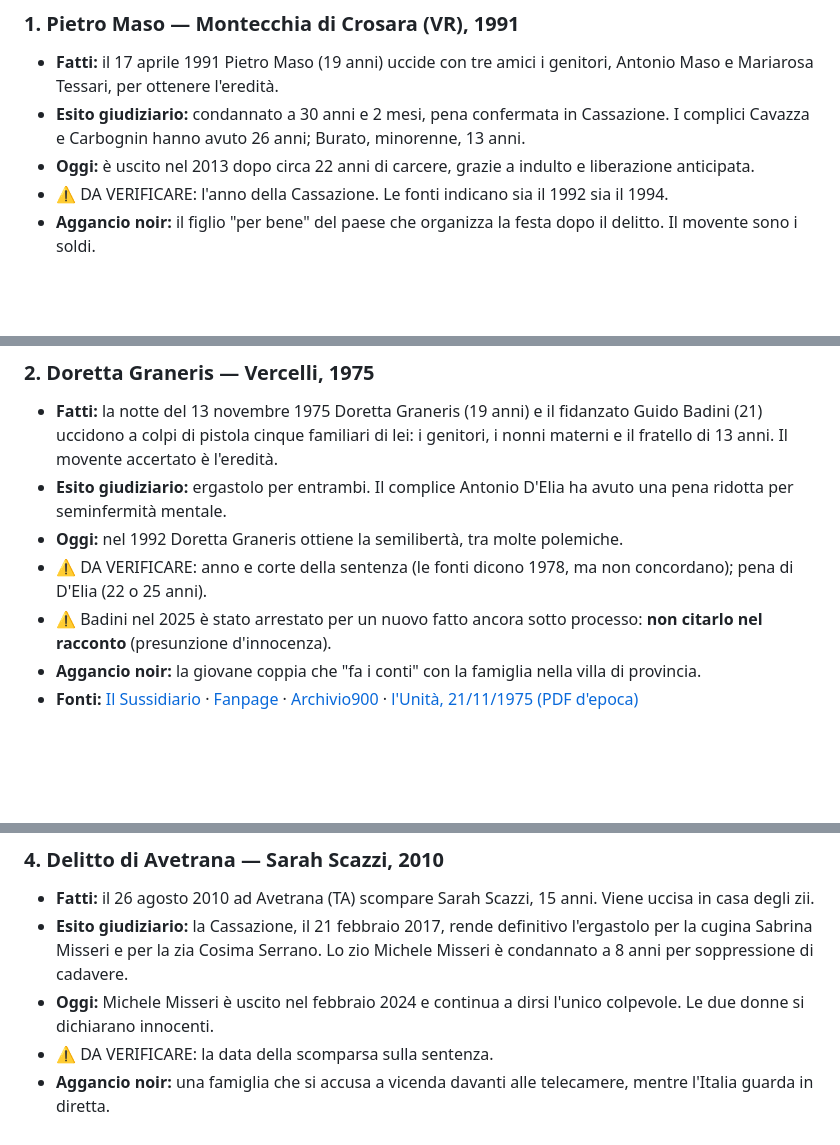
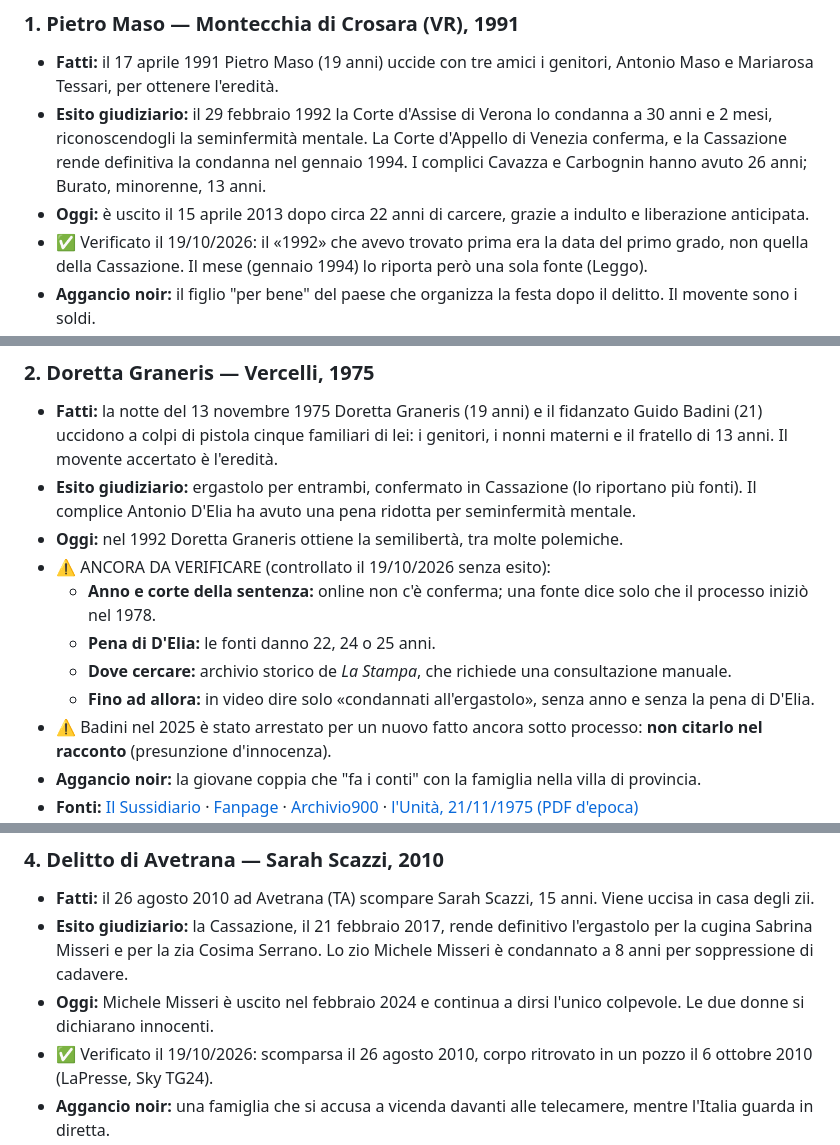
Before and after one commit to aliosciapericoli-collab/corinne-clery-, a Markdown page: docs/CASI-NOIR.md, 3 parts joined by grey strips. Rendered like a GitHub page; blank space fills up the shorter version.

Commit message:
Casi noir: verifica date Maso e Avetrana, segnala lacune Graneris
Co-Authored-By: Claude Opus 5.5 <noreply@anthropic.com>
Claude-Session: https://claude.ai/code/session_01A1AAH2DFHruQ8dx2WuMm4N

```diff
--- a/docs/CASI-NOIR.md
+++ b/docs/CASI-NOIR.md
@@ -19,7 +19,7 @@ Compilato il 19 ottobre 2026. Prima tranche: **10 casi** (6 Italia, 4 Europa).
 
 ### 1. Pietro Maso — Montecchia di Crosara (VR), 1991
 - **Fatti:** il 17 aprile 1991 Pietro Maso (19 anni) uccide con tre amici i genitori, Antonio Maso e Mariarosa Tessari, per ottenere l'eredità.
-- **Esito giudiziario:** condannato a 30 anni e 2 mesi, pena confermata in Cassazione. I complici Cavazza e Carbognin hanno avuto 26 anni; Burato, minorenne, 13 anni.
-- **Oggi:** è uscito nel 2013 dopo circa 22 anni di carcere, grazie a indulto e liberazione anticipata.
-- ⚠️ DA VERIFICARE: l'anno della Cassazione. Le fonti indicano sia il 1992 sia il 1994.
+- **Esito giudiziario:** il 29 febbraio 1992 la Corte d'Assise di Verona lo condanna a 30 anni e 2 mesi, riconoscendogli la seminfermità mentale. La Corte d'Appello di Venezia conferma, e la Cassazione rende definitiva la condanna nel gennaio 1994. I complici Cavazza e Carbognin hanno avuto 26 anni; Burato, minorenne, 13 anni.
+- **Oggi:** è uscito il 15 aprile 2013 dopo circa 22 anni di carcere, grazie a indulto e liberazione anticipata.
+- ✅ Verificato il 19/10/2026: il «1992» che avevo trovato prima era la data del primo grado, non quella della Cassazione. Il mese (gennaio 1994) lo riporta però una sola fonte (Leggo).
 - **Aggancio noir:** il figlio "per bene" del paese che organizza la festa dopo il delitto. Il movente sono i soldi.
@@ -27,9 +27,13 @@ Compilato il 19 ottobre 2026. Prima tranche: **10 casi** (6 Italia, 4 Europa).
 
 ### 2. Doretta Graneris — Vercelli, 1975
 - **Fatti:** la notte del 13 novembre 1975 Doretta Graneris (19 anni) e il fidanzato Guido Badini (21) uccidono a colpi di pistola cinque familiari di lei: i genitori, i nonni materni e il fratello di 13 anni. Il movente accertato è l'eredità.
-- **Esito giudiziario:** ergastolo per entrambi. Il complice Antonio D'Elia ha avuto una pena ridotta per seminfermità mentale.
+- **Esito giudiziario:** ergastolo per entrambi, confermato in Cassazione (lo riportano più fonti). Il complice Antonio D'Elia ha avuto una pena ridotta per seminfermità mentale.
 - **Oggi:** nel 1992 Doretta Graneris ottiene la semilibertà, tra molte polemiche.
-- ⚠️ DA VERIFICARE: anno e corte della sentenza (le fonti dicono 1978, ma non concordano); pena di D'Elia (22 o 25 anni).
+- ⚠️ ANCORA DA VERIFICARE (controllato il 19/10/2026 senza esito):
+  - **Anno e corte della sentenza:** online non c'è conferma; una fonte dice solo che il processo iniziò nel 1978.
+  - **Pena di D'Elia:** le fonti danno 22, 24 o 25 anni.
+  - **Dove cercare:** archivio storico de *La Stampa*, che richiede una consultazione manuale.
+  - **Fino ad allora:** in video dire solo «condannati all'ergastolo», senza anno e senza la pena di D'Elia.
 - ⚠️ Badini nel 2025 è stato arrestato per un nuovo fatto ancora sotto processo: **non citarlo nel racconto** (presunzione d'innocenza).
 - **Aggancio noir:** la giovane coppia che "fa i conti" con la famiglia nella villa di provincia.
 - **Fonti:** [Il Sussidiario](https://www.ilsussidiario.net/news/caso-graneris-doretta-e-guido-coppia-killer-uccisero-famiglia-di-lei-per-leredita/2280482/) · [Fanpage](https://www.fanpage.it/milano/chi-e-guido-badini-arrestato-per-lagguato-armato-a-un-imprenditore-50-anni-fa-stermino-la-famiglia-della-fidanzata/) · [Archivio900](https://www.archivio900.it/it/documenti/doc.aspx?id=608) · [l'Unità, 21/11/1975 (PDF d'epoca)](https://archivio.unita.news/assets/main/1975/11/21/page_005.pdf)
@@ -45,5 +49,5 @@ Compilato il 19 ottobre 2026. Prima tranche: **10 casi** (6 Italia, 4 Europa).
 - **Fatti:** il 26 agosto 2010 ad Avetrana (TA) scompare Sarah Scazzi, 15 anni. Viene uccisa in casa degli zii.
 - **Esito giudiziario:** la Cassazione, il 21 febbraio 2017, rende definitivo l'ergastolo per la cugina Sabrina Misseri e per la zia Cosima Serrano. Lo zio Michele Misseri è condannato a 8 anni per soppressione di cadavere.
 - **Oggi:** Michele Misseri è uscito nel febbraio 2024 e continua a dirsi l'unico colpevole. Le due donne si dichiarano innocenti.
-- ⚠️ DA VERIFICARE: la data della scomparsa sulla sentenza.
+- ✅ Verificato il 19/10/2026: scomparsa il 26 agosto 2010, corpo ritrovato in un pozzo il 6 ottobre 2010 (LaPresse, Sky TG24).
 - **Aggancio noir:** una famiglia che si accusa a vicenda davanti alle telecamere, mentre l'Italia guarda in diretta.
```
Also changed, not shown: other parts of docs/CASI-NOIR.md (+2 -2 lines).
